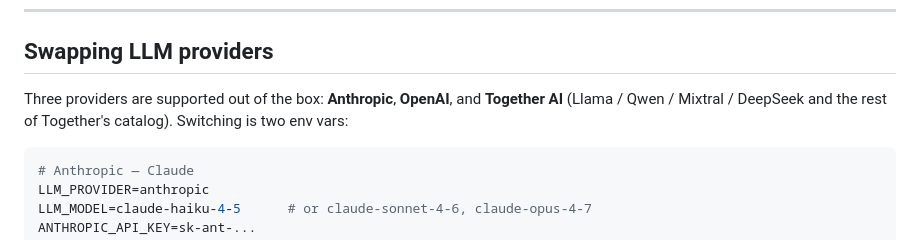
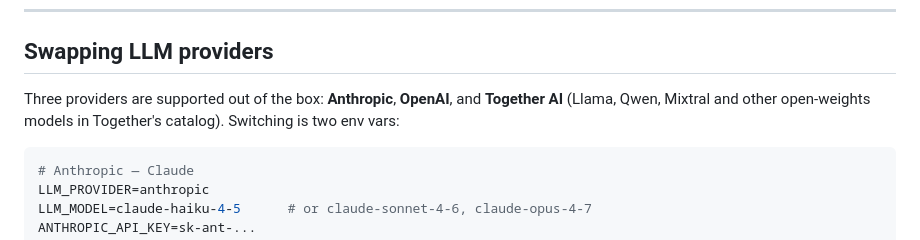
Before and after one commit to aj02/news-sentiment-analyzer, a Markdown page: README.md, the part around one of its changes. Drawn GitHub-style.

````diff
--- a/README.md
+++ b/README.md
@@ -373,8 +374,8 @@ doesn't read the previous version's stale entries.
 ## Swapping LLM providers
 
 Three providers are supported out of the box: **Anthropic**, **OpenAI**, and
-**Together AI** (Llama / Qwen / Mixtral / DeepSeek and the rest of Together's
-catalog). Switching is two env vars:
+**Together AI** (Llama, Qwen, Mixtral and other open-weights models in
+Together's catalog). Switching is two env vars:
 
 ```bash
 # Anthropic — Claude
````
Also changed, not shown: other parts of README.md (+55 -52 lines), examples/README.md (+6 -8 lines).
